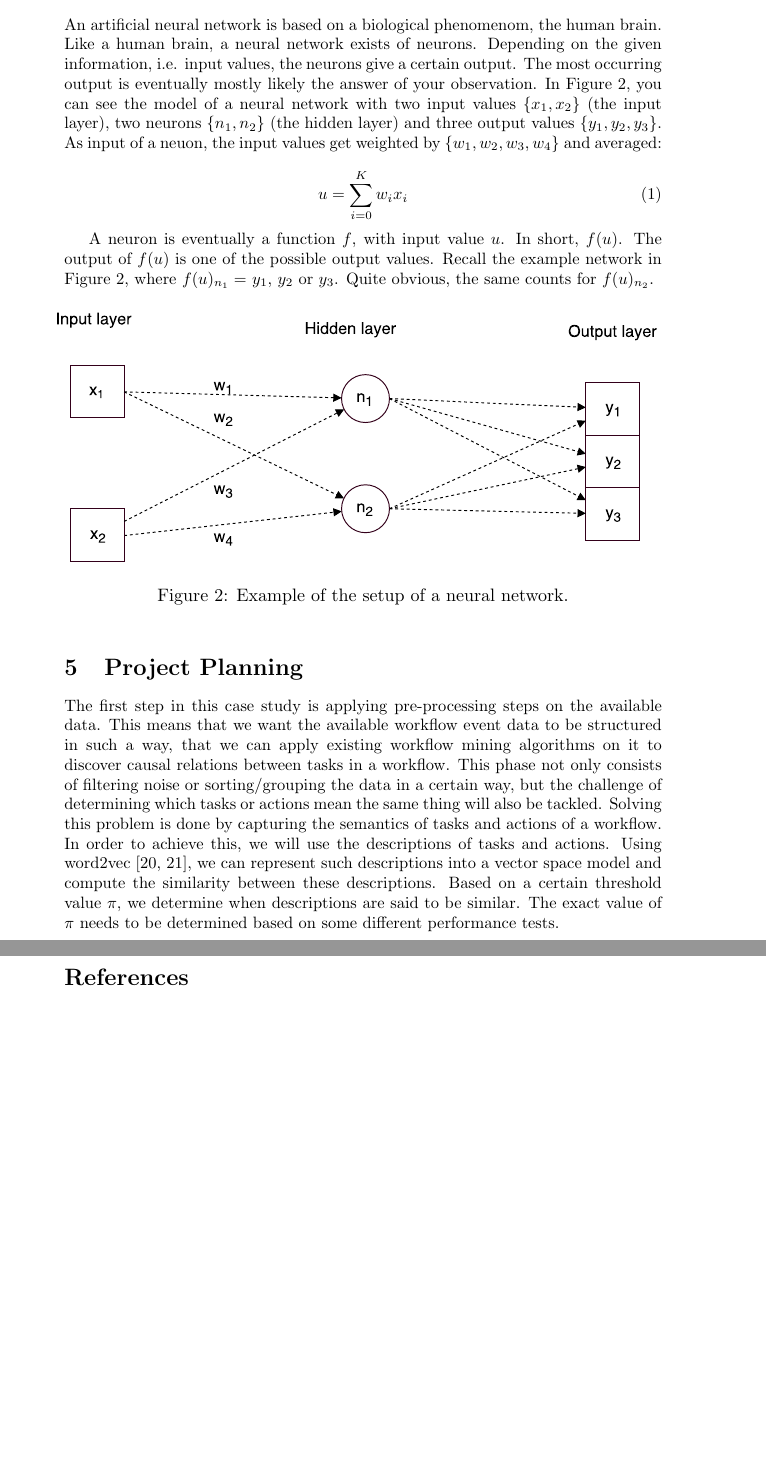
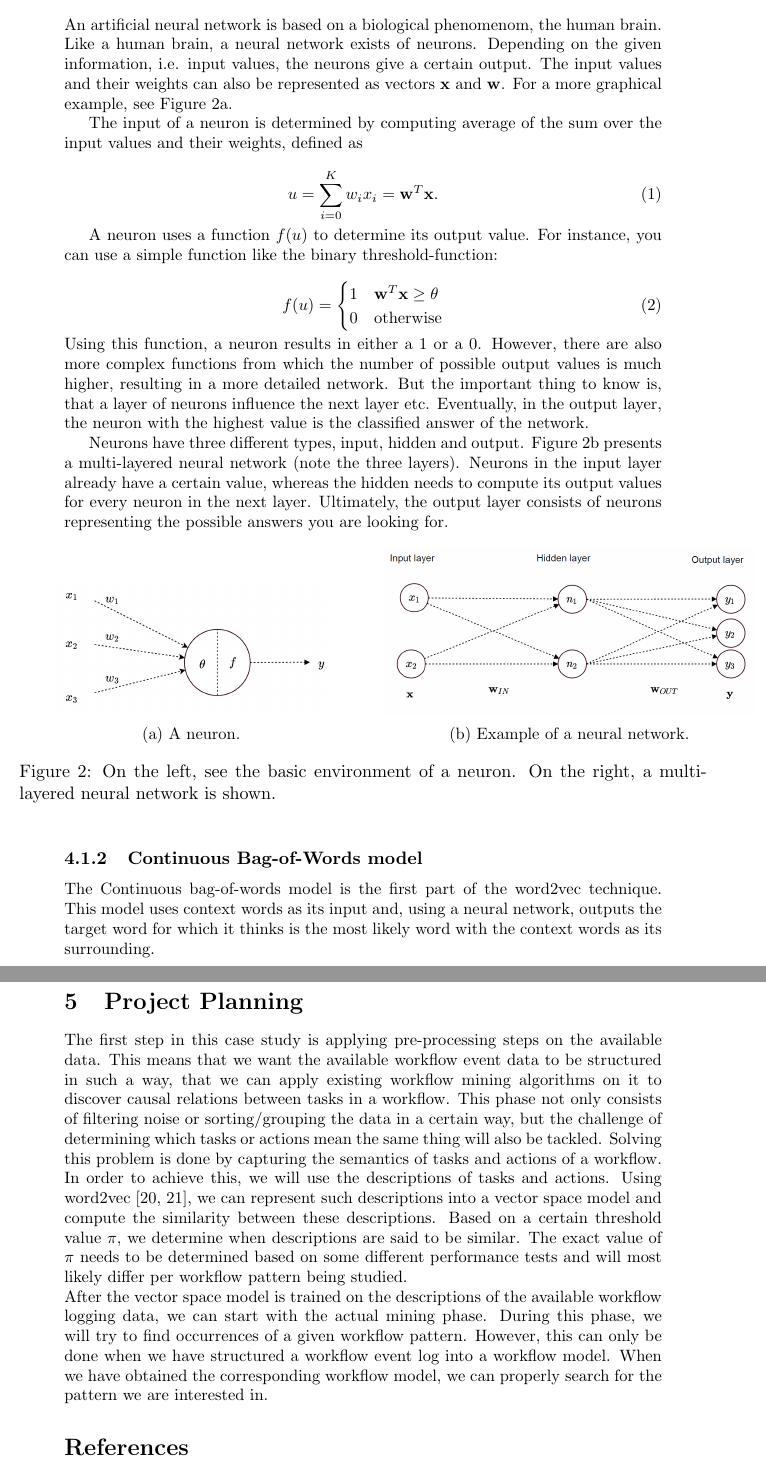
Before and after one commit to DStekel3/Master-Thesis, a LaTeX document (main.tex): two parts of pages 6 and 7 of 8 before the commit and two parts of pages 6 and 7 of 9 after it, joined at a grey line, cut so that both start at the same text, the shorter picture padded with empty space. Compiled offline with pdfLaTeX.

Commit message:
Update on Overleaf.

```diff
--- a/main.tex
+++ b/main.tex
@@ -12,6 +12,8 @@
 \usepackage{hhline}
 \usepackage{makecell}
 \usepackage{amsthm}
+\usepackage{caption}
+\usepackage{subcaption}
 
 \begin{document}
 
@@ -124,23 +128,50 @@ A widely used tool for process mining is ProM \cite{ProM6} (at the time of writi
 The model is proposed in 2013 by \cite{Mikolov2013a,Mikolov2013b}. The earlier work of Mikolov et al. \cite{Mikolov2013a} explains the use of a continuous-bag-of-words model (CBOW). A bag-of-words model translates a given document as a bag of words. Since word2vec uses the notion of neural networks, let me explain this concept shortly.
 
 \subsubsection{Neural Networks}
-An artificial neural network is based on a biological phenomenom, the human brain. Like a human brain, a neural network exists of neurons. Depending on the given information, i.e. input values, the neurons give a certain output. The most occurring output is eventually mostly likely the answer of your observation. In Figure \ref{figure:neuralnetwork}, you can see the model of a neural network with two input values $\{x_1,x_2\}$ (the input layer), two neurons $\{n_1, n_2\}$ (the hidden layer) and three output values $\{y_1,y_2,y_3\}$. As input of a neuon, the input values get weighted by $\{w_1,w_2,w_3,w_4\}$ and averaged:
+An artificial neural network is based on a biological phenomenom, the human brain. Like a human brain, a neural network exists of neurons. Depending on the given information, i.e. input values, the neurons give a certain output. The input values and their weights can also be represented as vectors $\vec{x}$ and $\vec{w}$. For a more graphical example, see Figure \ref{figure:neuron}.
+
+The input of a neuron is determined by computing average of the sum over the input values and their weights, defined as
 
 \begin{equation}
-u = \sum_{i=0}^{K}w_i x_i
+u = \sum_{i=0}^{K}w_i x_i = \vec{w}^T \vec{x}.
 \end{equation}
 
-A neuron is eventually a function $f$, with input value $u$. In short, $f(u)$. The output of $f(u)$ is one of the possible output values. Recall the example network in Figure \ref{figure:neuralnetwork}, where $f(u)_{n_1} = $ $y_1$, $y_2$ or $y_3$. Quite obvious, the same counts for $f(u)_{n_2}$.
+A neuron uses a function $f(u)$ to determine its output value. For instance, you can use a simple function like the binary threshold-function:
+
+\begin{equation}
+f(u) = \begin{cases}
+1 & \vec{w}^T \vec{x} \geq \theta \\
+0 & \text{otherwise}
+\end{cases}
+\end{equation}
+Using this function, a neuron results in either a 1 or a 0. However, there are also more complex functions from which the number of possible output values is much higher, resulting in a more detailed network. But the important thing to know is, that a layer of neurons influence the next layer etc. Eventually, in the output layer, the neuron with the highest value is the classified answer of the network.
+
+Neurons have three different types, input, hidden and output. Figure \ref{figure:neuralnetwork} presents a multi-layered neural network (note the three layers). Neurons in the input layer already have a certain value, whereas the hidden needs to compute its output values for every neuron in the next layer. Ultimately, the output layer consists of neurons representing the possible answers you are looking for.
 
 \begin{figure}[h]
-\centering
-\includegraphics[width=0.9\linewidth]{NeuralNetworkExample.pdf}
-\caption{Example of the setup of a neural network.}
-\label{figure:neuralnetwork}
+\begin{subfigure}{.5\textwidth}
+  \centering
+  \includegraphics[width=.8\linewidth]{Neuron.png}
+  \caption{A neuron.}
+  \label{figure:neuron}
+\end{subfigure}%
+\begin{subfigure}{.6\textwidth}
+  \centering
+  \includegraphics[width=.9\linewidth]{NeuralNetworkExample.png}
+  \caption{Example of a neural network.}
+  \label{figure:neuralnetwork}
+\end{subfigure}
+\caption{On the left, see the basic environment of a neuron. On the right, a multi-layered neural network is shown.}
+\label{figure:NeuralNetworks}
 \end{figure}
 
+\subsubsection{Continuous Bag-of-Words model}
+The Continuous bag-of-words model is the first part of the word2vec technique. This model uses context words as its input and, using a neural network, outputs the target word for which it thinks is the most likely word with the context words as its surrounding.
+
 \section{Project Planning}
-The first step in this case study is applying pre-processing steps on the available data. This means that we want the available workflow event data to be structured in such a way, that we can apply existing workflow mining algorithms on it to discover causal relations between tasks in a workflow. This phase not only consists of filtering noise or sorting/grouping the data in a certain way, but the challenge of determining which tasks or actions mean the same thing will also be tackled. Solving this problem is done by capturing the semantics of tasks and actions of a workflow. In order to achieve this, we will use the descriptions of tasks and actions. Using word2vec \cite{Mikolov2013a,Mikolov2013b}, we can represent such descriptions into a vector space model and compute the similarity between these descriptions. Based on a certain threshold value $\pi$, we determine when descriptions are said to be similar. The exact value of $\pi$ needs to be determined based on some different performance tests.
+The first step in this case study is applying pre-processing steps on the available data. This means that we want the available workflow event data to be structured in such a way, that we can apply existing workflow mining algorithms on it to discover causal relations between tasks in a workflow. This phase not only consists of filtering noise or sorting/grouping the data in a certain way, but the challenge of determining which tasks or actions mean the same thing will also be tackled. Solving this problem is done by capturing the semantics of tasks and actions of a workflow. In order to achieve this, we will use the descriptions of tasks and actions. Using word2vec \cite{Mikolov2013a,Mikolov2013b}, we can represent such descriptions into a vector space model and compute the similarity between these descriptions. Based on a certain threshold value $\pi$, we determine when descriptions are said to be similar. The exact value of $\pi$ needs to be determined based on some different performance tests and will most likely differ per workflow pattern being studied.
+\\
+After the vector space model is trained on the descriptions of the available workflow logging data, we can start with the actual mining phase. During this phase, we will try to find occurrences of a given workflow pattern. However, this can only be done when we have structured a workflow event log into a workflow model. When we have obtained the corresponding workflow model, we can properly search for the pattern we are interested in.
 
 \bibliographystyle{unsrt}
 \bibliography{sources}
```
Also changed, not shown: NeuralNetworkExample.pdf (deleted), NeuralNetworkExample.png (added), Neuron.png (added), main.tex (2 more changed lines).
